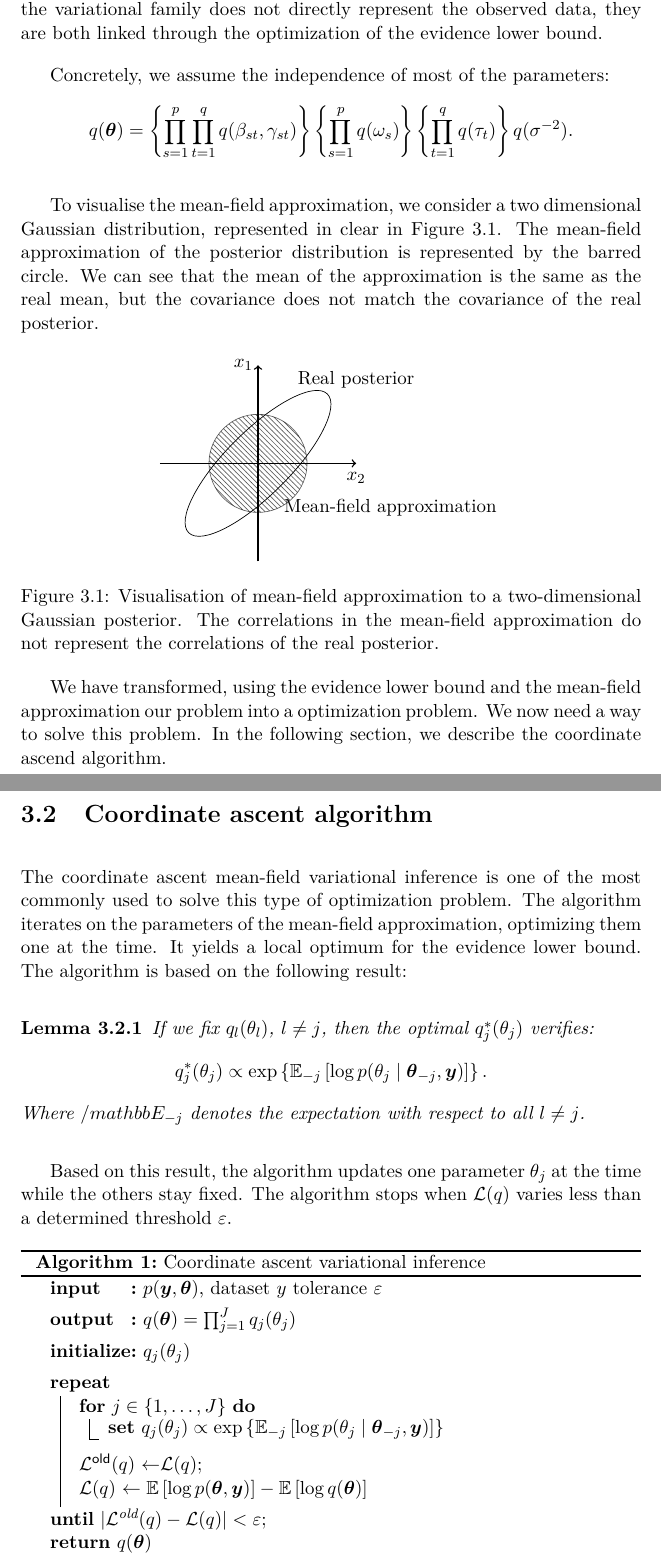
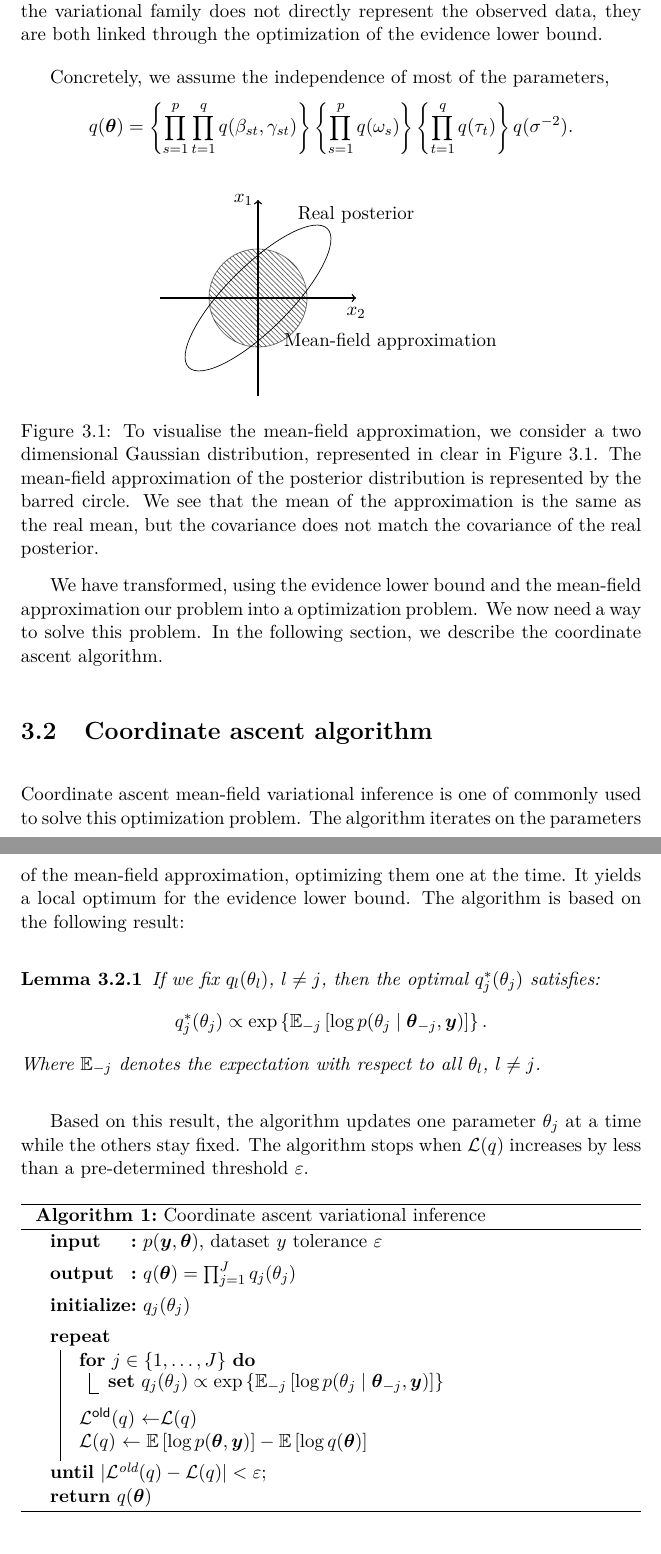
Before and after one commit to WilliamVanRooij/MasterProject, a LaTeX thesis (LaTeX/20190401_main.tex): two parts of pages 10 and 11 of 19 before the commit and two parts of pages 10 and 11 of 18 after it, joined at a grey line, cut so that both start at the same text. Compiled offline with pdfLaTeX.

Commit message:
Update 03.05.19

```diff
--- a/LaTeX/20190401_main.tex
+++ b/LaTeX/20190401_main.tex
@@ -142,12 +140,11 @@ q(\boldsymbol{\theta}) = \prod_{j=1}^J q_j(\theta_j)
 \end{equation*}
 We determine the variational factors $q_j(\theta_j)$ by maximizing $\mathcal{L}(q_j)$. Hence, the variational family does not directly represent the observed data, they are both linked through the optimization of the evidence lower bound.
 
-Concretely, we assume the independence of most of the parameters:
+Concretely, we assume the independence of most of the parameters,
 \begin{equation*}
 q(\boldsymbol{\theta}) =\left\lbrace\prod_{s=1}^p \prod_{t=1}^q q(\beta_{st}, \gamma_{st})\right\rbrace \left\lbrace\prod_{s=1}^p  q(\omega_s)\right\rbrace \left\lbrace\prod_{t=1}^q q(\tau_t)\right\rbrace q(\sigma^{-2}).
 \end{equation*}
 
-To visualise the mean-field approximation, we consider a two dimensional Gaussian distribution, represented in clear in Figure \ref{fig:mean_field}. The mean-field approximation of the posterior distribution is represented by the barred circle. We can see that the mean of the approximation is the same as the real mean, but the covariance does not match the covariance of the real posterior.
 
 \begin{figure}[h!]
 \centering
@@ -161,23 +158,23 @@ To visualise the mean-field approximation, we consider a two dimensional Gaussia
 \node (x1) at (-0.3,2) {$x_1$};
 \node (x2) at (2,-0.3) {$x_2$};
 \end{tikzpicture}
-\caption{\label{fig:mean_field}Visualisation of mean-field approximation to a two-dimensional Gaussian posterior. The correlations in the mean-field approximation do not represent the correlations of the real posterior.}
+\caption{\label{fig:mean_field}To visualise the mean-field approximation, we consider a two dimensional Gaussian distribution, represented in clear in Figure \ref{fig:mean_field}. The mean-field approximation of the posterior distribution is represented by the barred circle. We see that the mean of the approximation is the same as the real mean, but the covariance does not match the covariance of the real posterior.}
 \end{figure}
 
-We have transformed, using the evidence lower bound and the mean-field approximation our problem into a optimization problem. We now need a way to solve this problem. In the following section, we describe the coordinate ascend algorithm.
+We have transformed, using the evidence lower bound and the mean-field approximation our problem into a optimization problem. We now need a way to solve this problem. In the following section, we describe the coordinate ascent algorithm.
 % =========================================
 \section{Coordinate ascent algorithm}
-The coordinate ascent mean-field variational inference  is one of the most commonly used to solve this type of optimization problem. The algorithm iterates on the parameters of the mean-field approximation, optimizing them one at the time. It yields a local optimum for the evidence lower bound. The algorithm is based on the following result:
+Coordinate ascent mean-field variational inference  is one of commonly used to solve this optimization problem. The algorithm iterates on the parameters of the mean-field approximation, optimizing them one at the time. It yields a local optimum for the evidence lower bound. The algorithm is based on the following result:
 \begin{lemma}
 
-If we fix $q_l(\theta_l)$, $l\neq j$, then the optimal $q^*_j(\theta_j)$ verifies:
+If we fix $q_l(\theta_l)$, $l\neq j$, then the optimal $q^*_j(\theta_j)$ satisfies:
 \begin{equation*}
 q^*_j(\theta_j) \propto \exp\left\lbrace\mathbb{E}_{-j}\left[\log p(\theta_j \mid \boldsymbol{\theta}_{-j}, \boldsymbol{y})\right]\right\rbrace.
 \end{equation*}
-Where $/mathbb{E}_{-j}$ denotes the expectation with respect to all $l \neq j$.
+Where $\mathbb{E}_{-j}$ denotes the expectation with respect to all $\theta_l$, $l \neq j$.
 \end{lemma}
 
-Based on this result, the algorithm updates one parameter $\theta_j$ at the time while the others stay fixed. The algorithm stops when $\mathcal{L}(q)$ varies less than a determined threshold $\varepsilon$.
+Based on this result, the algorithm updates one parameter $\theta_j$ at a time while the others stay fixed. The algorithm stops when $\mathcal{L}(q)$ increases by less than a pre-determined threshold $\varepsilon$.
 
 \begin{algorithm}
 \SetKwData{ELBO}{$\mathcal{L}(q)$}\SetKwData{OLDELBO}{$\mathcal{L}^{\text{old}}(q)$}
@@ -194,7 +191,7 @@ Based on this result, the algorithm updates one parameter $\theta_j$ at the time
 \For{$j\in \left\lbrace 1, \ldots, J \right\rbrace $}{\label{forins}
 \Set{$q_j(\theta_j) \propto \exp\left\lbrace\mathbb{E}_{-j}\left[\log p(\theta_j \mid \boldsymbol{\theta}_{-j}, \boldsymbol{y})\right]\right\rbrace$}}
 \BlankLine
-\OLDELBO$\leftarrow$\ELBO\;
+\OLDELBO$\leftarrow$\ELBO\\
 \ELBO$\leftarrow\mathbb{E}\left[\log p(\boldsymbol{\theta}, \boldsymbol{y})\right]-\mathbb{E}\left[\log q(\boldsymbol{\theta})\right]$
 \BlankLine
 }
```
Also changed, not shown: LaTeX/20190401_main.pdf, Texts/13601__LOGO_FOR_TEAM__358__logo-villars.png (deleted), LaTeX/20190401_main.tex (14 more changed lines), 6 other files.
